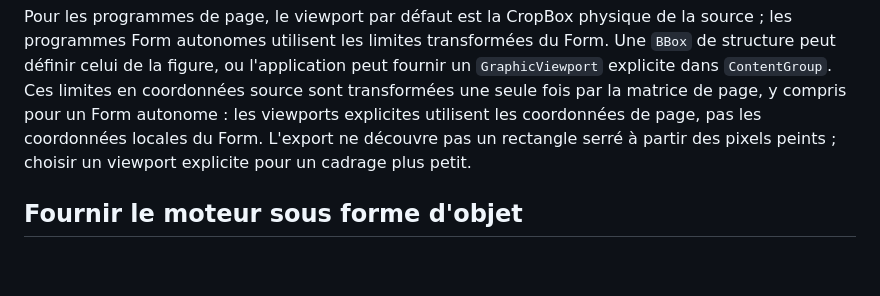
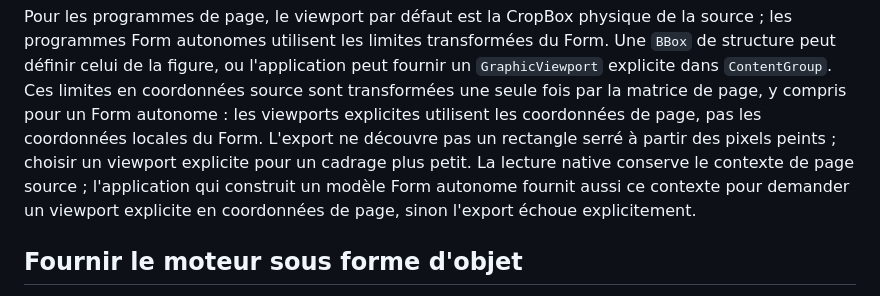
Before and after one commit to PDFToolkit/pdf-to-html, a Markdown page: docs/fr/graphics.md, the part around the change. Rendered like a GitHub page; blank space fills up the shorter version.

Commit message:
Clarify explicit viewport context for manually constructed Forms

```diff
--- a/docs/fr/graphics.md
+++ b/docs/fr/graphics.md
@@ -64,6 +64,9 @@ un Form autonome : les viewports explicites utilisent les coordonnées de page,
 pas les coordonnées locales du Form. L'export ne
 découvre pas un rectangle serré à partir des pixels peints ; choisir un viewport
 explicite pour un cadrage plus petit.
+La lecture native conserve le contexte de page source ; l'application qui
+construit un modèle Form autonome fournit aussi ce contexte pour demander
+un viewport explicite en coordonnées de page, sinon l'export échoue explicitement.
 
 ## Fournir le moteur sous forme d'objet
 
```
Also changed, not shown: docs/graphics.md (+6 -4 lines).
